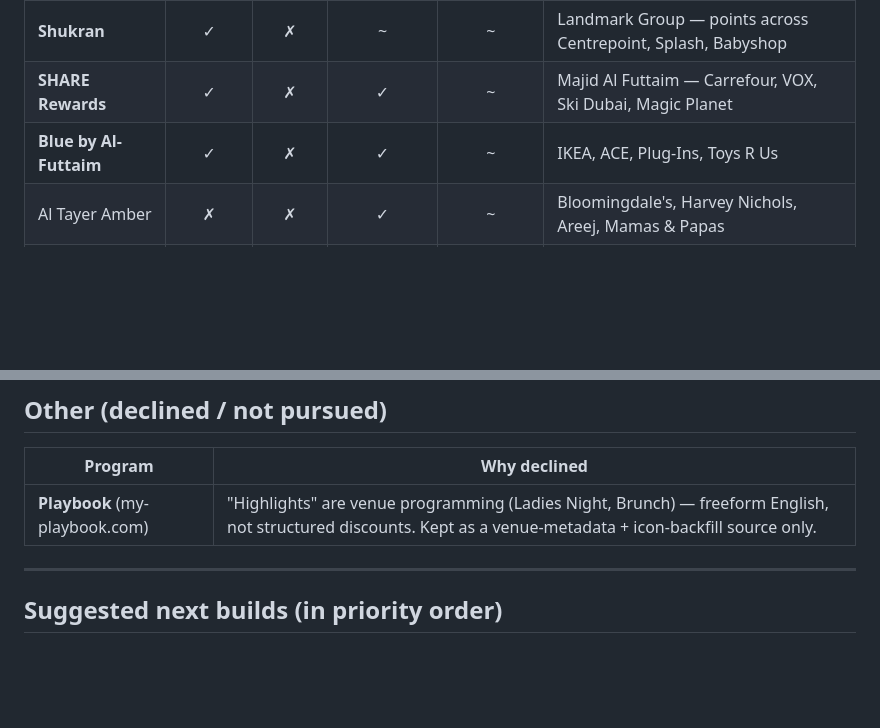
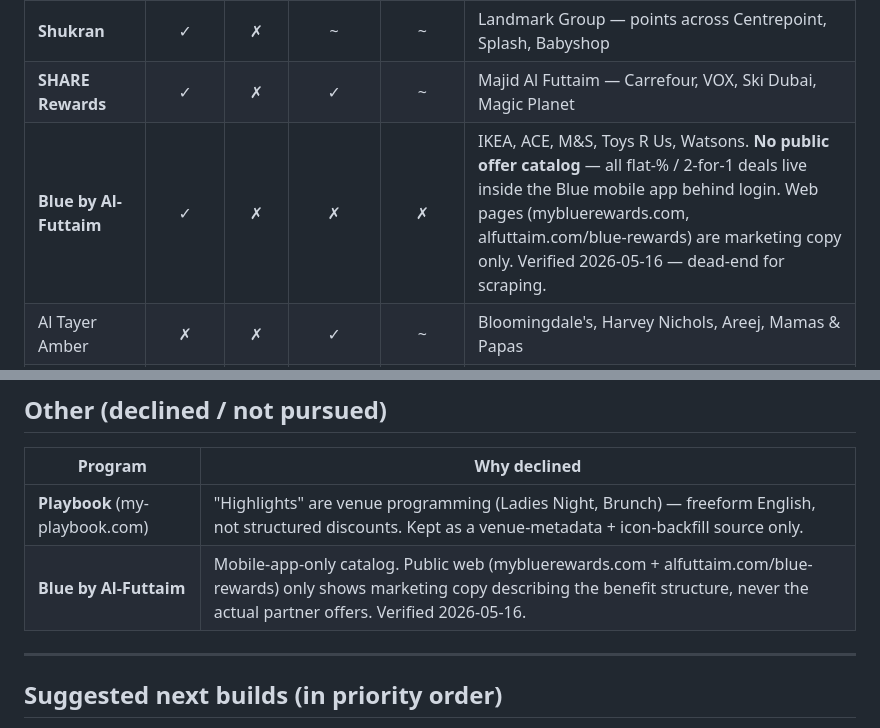
Before and after one commit to scripts-and-tables/dxb-discounts, a Markdown page: docs/loyalty-program-coverage.md, 2 parts joined by grey strips. Drawn GitHub-style; blank space fills up the shorter version.

Commit message:
Mark Blue by Al-Futtaim as a dead-end for scraping
Probed mybluerewards.com and alfuttaim.com/blue-rewards — both are
marketing pages describing the benefit structure ("2-for-1 deals",
"exclusive offers", "1% cashback") but never listing the actual
partner offers. The real catalog lives inside the Blue mobile app
behind login.

Documented alongside Playbook as a declined/not-pursued program so
future-me doesn't redo the investigation.

Co-Authored-By: Claude Opus 4.7 (1M context) <noreply@anthropic.com>

```diff
--- a/docs/loyalty-program-coverage.md
+++ b/docs/loyalty-program-coverage.md
@@ -46,7 +46,7 @@ Last updated: 2026-05-16.
 |---|:-:|:-:|:-:|:-:|---|
 | **Shukran** | ✓ | ✗ | ~ | ~ | Landmark Group — points across Centrepoint, Splash, Babyshop |
 | **SHARE Rewards** | ✓ | ✗ | ✓ | ~ | Majid Al Futtaim — Carrefour, VOX, Ski Dubai, Magic Planet |
-| **Blue by Al-Futtaim** | ✓ | ✗ | ✓ | ~ | IKEA, ACE, Plug-Ins, Toys R Us |
+| **Blue by Al-Futtaim** | ✓ | ✗ | ✗ | ✗ | IKEA, ACE, M&S, Toys R Us, Watsons. **No public offer catalog** — all flat-% / 2-for-1 deals live inside the Blue mobile app behind login. Web pages (mybluerewards.com, alfuttaim.com/blue-rewards) are marketing copy only. Verified 2026-05-16 — dead-end for scraping. |
 | Al Tayer Amber | ✗ | ✗ | ✓ | ~ | Bloomingdale's, Harvey Nichols, Areej, Mamas & Papas |
 | Club Apparel | ✗ | ✗ | ✓ | ~ | Apparel Group — 75+ brands (Levi's, ALDO, Tommy Hilfiger) |
 | GMG Loyalty | ✗ | ✗ | ~ | ~ | Sun & Sand Sports, Nike, Columbia |
@@ -109,6 +109,7 @@ Last updated: 2026-05-16.
 | Program | Why declined |
 |---|---|
 | **Playbook** (my-playbook.com) | "Highlights" are venue programming (Ladies Night, Brunch) — freeform English, not structured discounts. Kept as a venue-metadata + icon-backfill source only. |
+| **Blue by Al-Futtaim** | Mobile-app-only catalog. Public web (mybluerewards.com + alfuttaim.com/blue-rewards) only shows marketing copy describing the benefit structure, never the actual partner offers. Verified 2026-05-16. |
 
 ---
 
```
